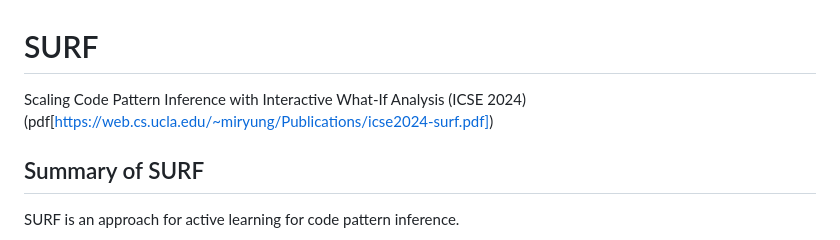
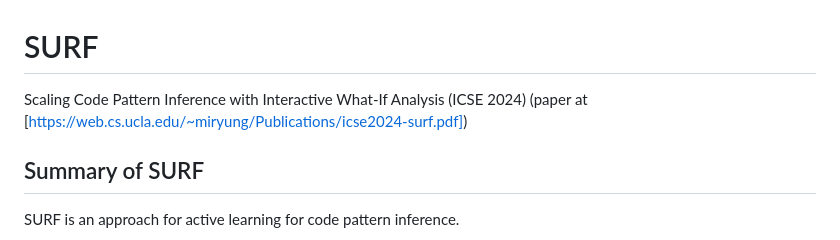
Before and after one commit to UCLA-SEAL/SURF, a Markdown page: README.md, the part around the change. Drawn GitHub-style.

```diff
--- a/README.md
+++ b/README.md
@@ -1,6 +1,6 @@
 # SURF
 Scaling Code Pattern Inference with Interactive What-If Analysis (ICSE 2024)
-(pdf[https://web.cs.ucla.edu/~miryung/Publications/icse2024-surf.pdf])
+(paper at [https://web.cs.ucla.edu/~miryung/Publications/icse2024-surf.pdf])
 
 ## Summary of SURF
 
```
